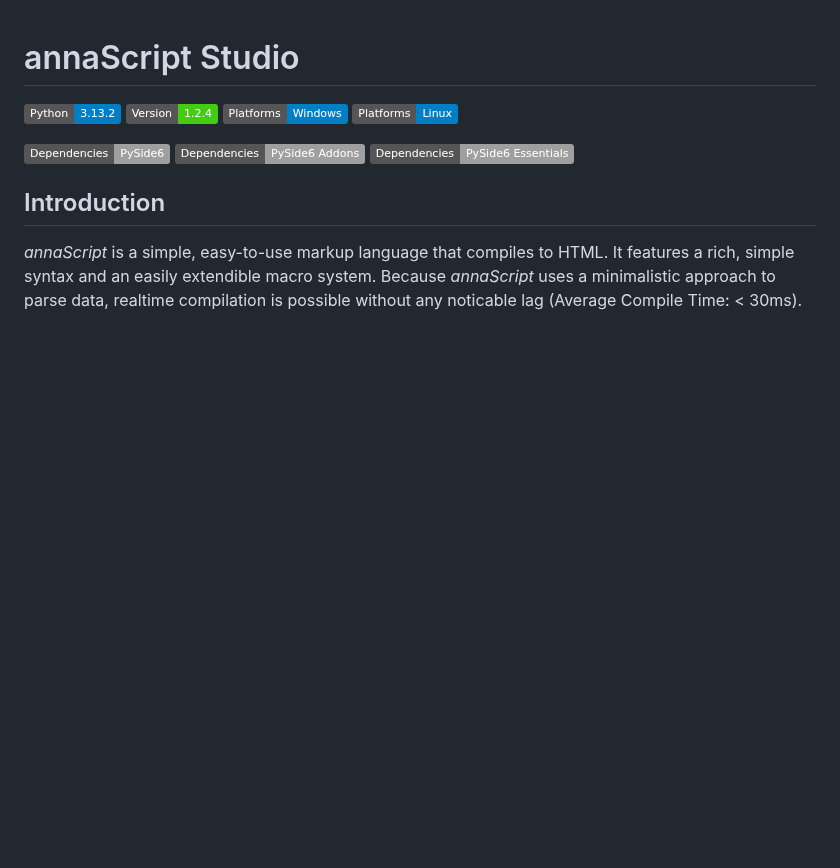
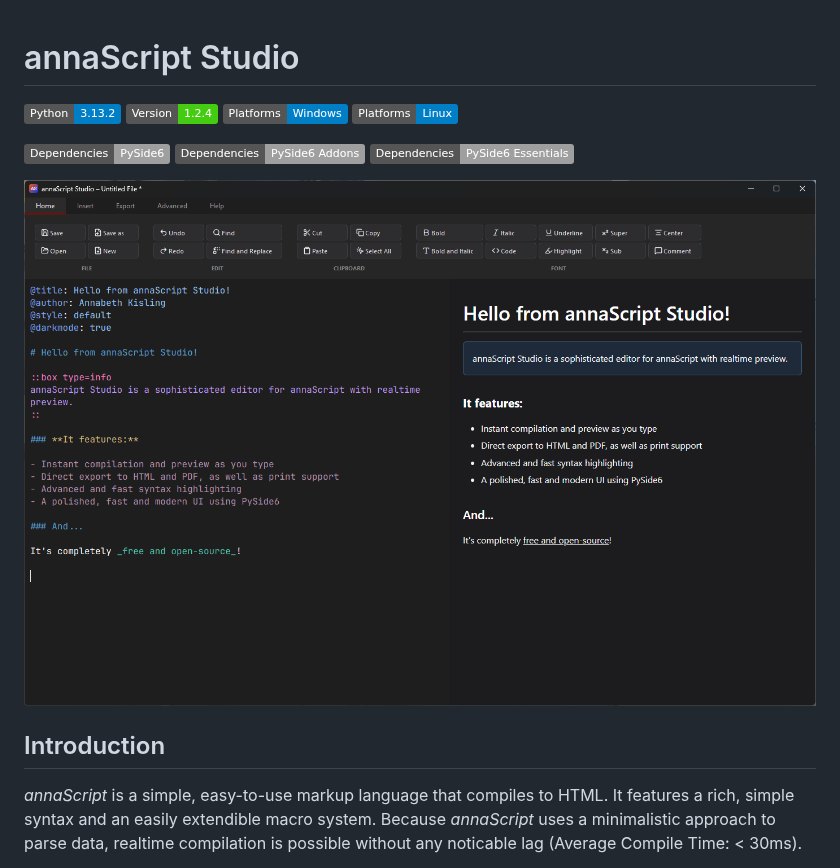
Before and after one commit to hasderhi/annascript-studio, a Markdown page: readme.md, the part around the change. Drawn GitHub-style; pictures changed too: preview_image.png (added); badges without logos; blank space fills up the shorter version.

Commit message:
add preview image;

```diff
--- a/readme.md
+++ b/readme.md
@@ -8,6 +8,8 @@
 ![Dependencies](https://img.shields.io/badge/Dependencies-PySide6-lightgrey)
 ![Dependencies](https://img.shields.io/badge/Dependencies-PySide6_Addons-lightgrey)
 ![Dependencies](https://img.shields.io/badge/Dependencies-PySide6_Essentials-lightgrey)
+
+![Preview Image](preview_image.png)
 
 ## Introduction
 
```
